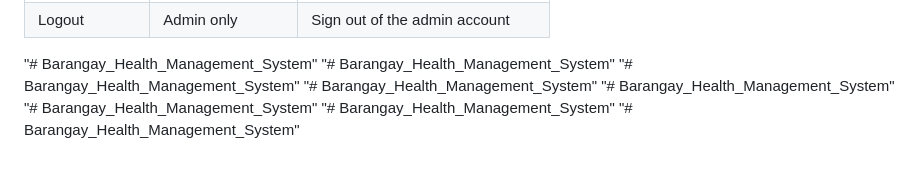
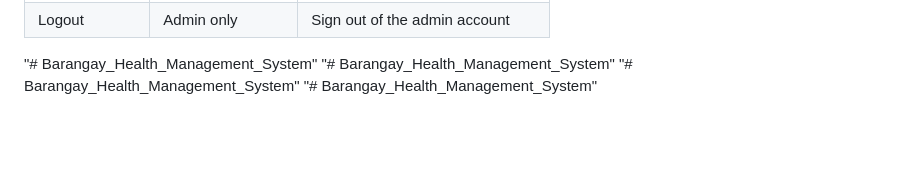
Before and after one commit to Frenzy0/Barangay_Health_Management_System, a Markdown page: README.md, the part around the change. Drawn GitHub-style; blank space fills up the shorter version.

Commit message:
Clean up duplicate headers in README
Removed duplicate section headers from README.

```diff
--- a/README.md
+++ b/README.md
@@ -159,7 +159,3 @@ Clicking logout ends the session and brings the admin back to the login page.
 "# Barangay_Health_Management_System"
 "# Barangay_Health_Management_System"
 "# Barangay_Health_Management_System"
-"# Barangay_Health_Management_System"
-"# Barangay_Health_Management_System"
-"# Barangay_Health_Management_System"
-"# Barangay_Health_Management_System"
```
